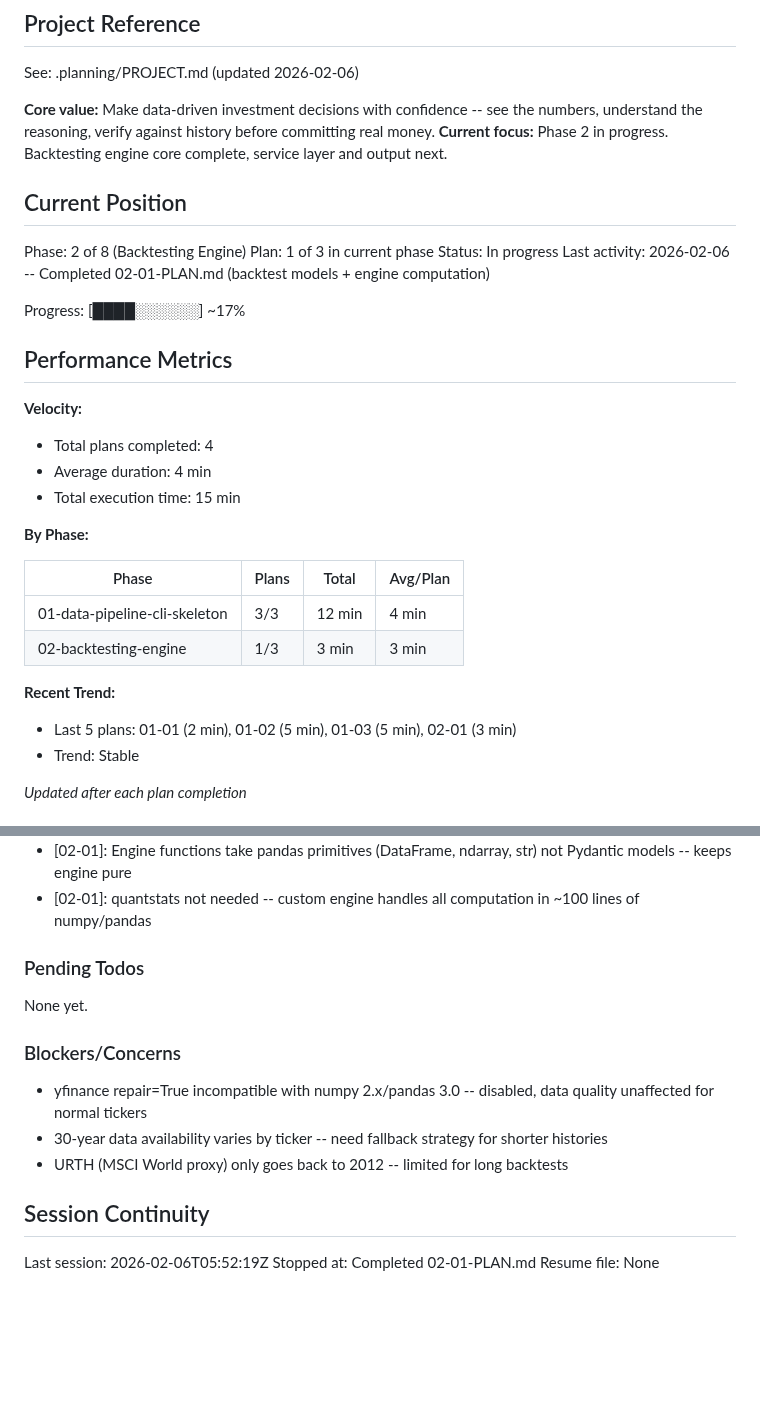
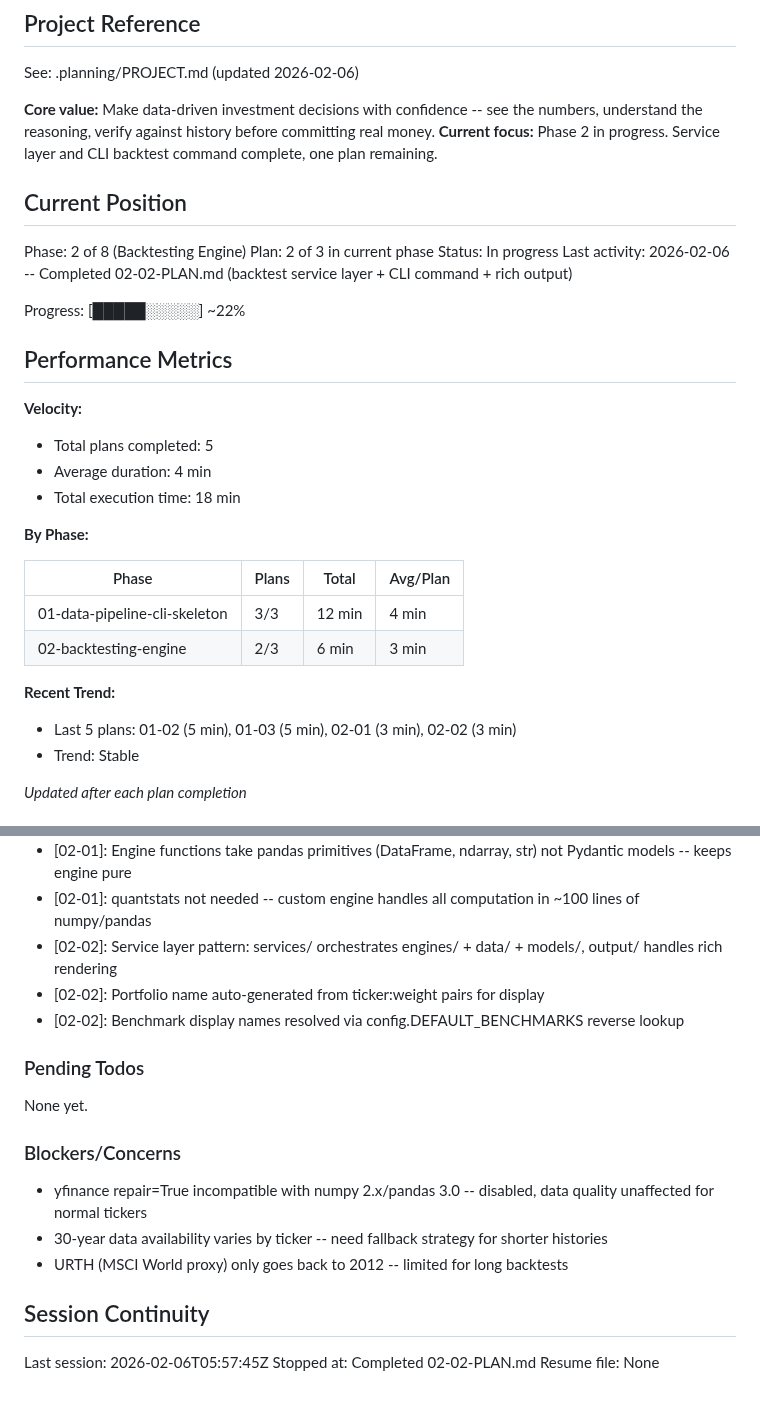
Before and after one commit to thegr4nge/portfolioforge, a Markdown page: .planning/STATE.md, 2 parts joined by grey strips. Drawn GitHub-style; blank space fills up the shorter version.

Commit message:
docs(02-02): complete backtest service and CLI plan
Tasks completed: 2/2
- Task 1: Service layer and rich output
- Task 2: Wire CLI backtest command + tests

SUMMARY: .planning/phases/02-backtesting-engine/02-02-SUMMARY.md

Co-Authored-By: Claude Opus 4.6 <noreply@anthropic.com>

```diff
--- a/.planning/STATE.md
+++ b/.planning/STATE.md
@@ -5,33 +5,33 @@
 See: .planning/PROJECT.md (updated 2026-02-06)
 
 **Core value:** Make data-driven investment decisions with confidence -- see the numbers, understand the reasoning, verify against history before committing real money.
-**Current focus:** Phase 2 in progress. Backtesting engine core complete, service layer and output next.
+**Current focus:** Phase 2 in progress. Service layer and CLI backtest command complete, one plan remaining.
 
 ## Current Position
 
 Phase: 2 of 8 (Backtesting Engine)
-Plan: 1 of 3 in current phase
+Plan: 2 of 3 in current phase
 Status: In progress
-Last activity: 2026-02-06 -- Completed 02-01-PLAN.md (backtest models + engine computation)
+Last activity: 2026-02-06 -- Completed 02-02-PLAN.md (backtest service layer + CLI command + rich output)
 
-Progress: [████░░░░░░] ~17%
+Progress: [█████░░░░░] ~22%
 
 ## Performance Metrics
 
 **Velocity:**
-- Total plans completed: 4
+- Total plans completed: 5
 - Average duration: 4 min
-- Total execution time: 15 min
+- Total execution time: 18 min
 
 **By Phase:**
 
 | Phase | Plans | Total | Avg/Plan |
 |-------|-------|-------|----------|
 | 01-data-pipeline-cli-skeleton | 3/3 | 12 min | 4 min |
-| 02-backtesting-engine | 1/3 | 3 min | 3 min |
+| 02-backtesting-engine | 2/3 | 6 min | 3 min |
 
 **Recent Trend:**
-- Last 5 plans: 01-01 (2 min), 01-02 (5 min), 01-03 (5 min), 02-01 (3 min)
+- Last 5 plans: 01-02 (5 min), 01-03 (5 min), 02-01 (3 min), 02-02 (3 min)
 - Trend: Stable
 
 *Updated after each plan completion*
@@ -63,6 +63,9 @@ Recent decisions affecting current work:
 - [01-03]: ^AXJO index mapped to ASX/AUD via explicit _INDEX_MARKET lookup
 - [02-01]: Engine functions take pandas primitives (DataFrame, ndarray, str) not Pydantic models -- keeps engine pure
 - [02-01]: quantstats not needed -- custom engine handles all computation in ~100 lines of numpy/pandas
+- [02-02]: Service layer pattern: services/ orchestrates engines/ + data/ + models/, output/ handles rich rendering
+- [02-02]: Portfolio name auto-generated from ticker:weight pairs for display
+- [02-02]: Benchmark display names resolved via config.DEFAULT_BENCHMARKS reverse lookup
 
 ### Pending Todos
 
@@ -76,6 +79,6 @@ None yet.
 
 ## Session Continuity
 
-Last session: 2026-02-06T05:52:19Z
-Stopped at: Completed 02-01-PLAN.md
+Last session: 2026-02-06T05:57:45Z
+Stopped at: Completed 02-02-PLAN.md
 Resume file: None
```
Also changed, not shown: 1 other file.
